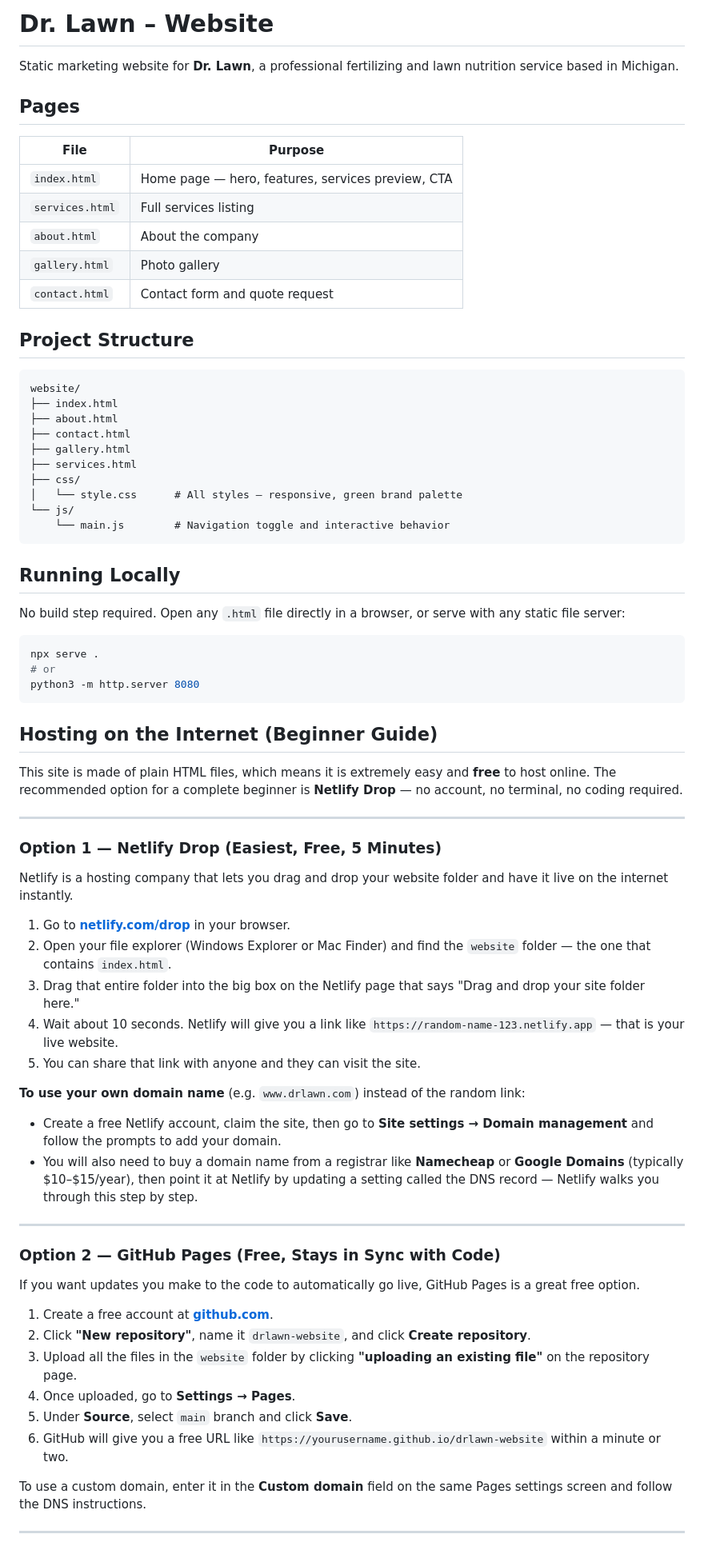
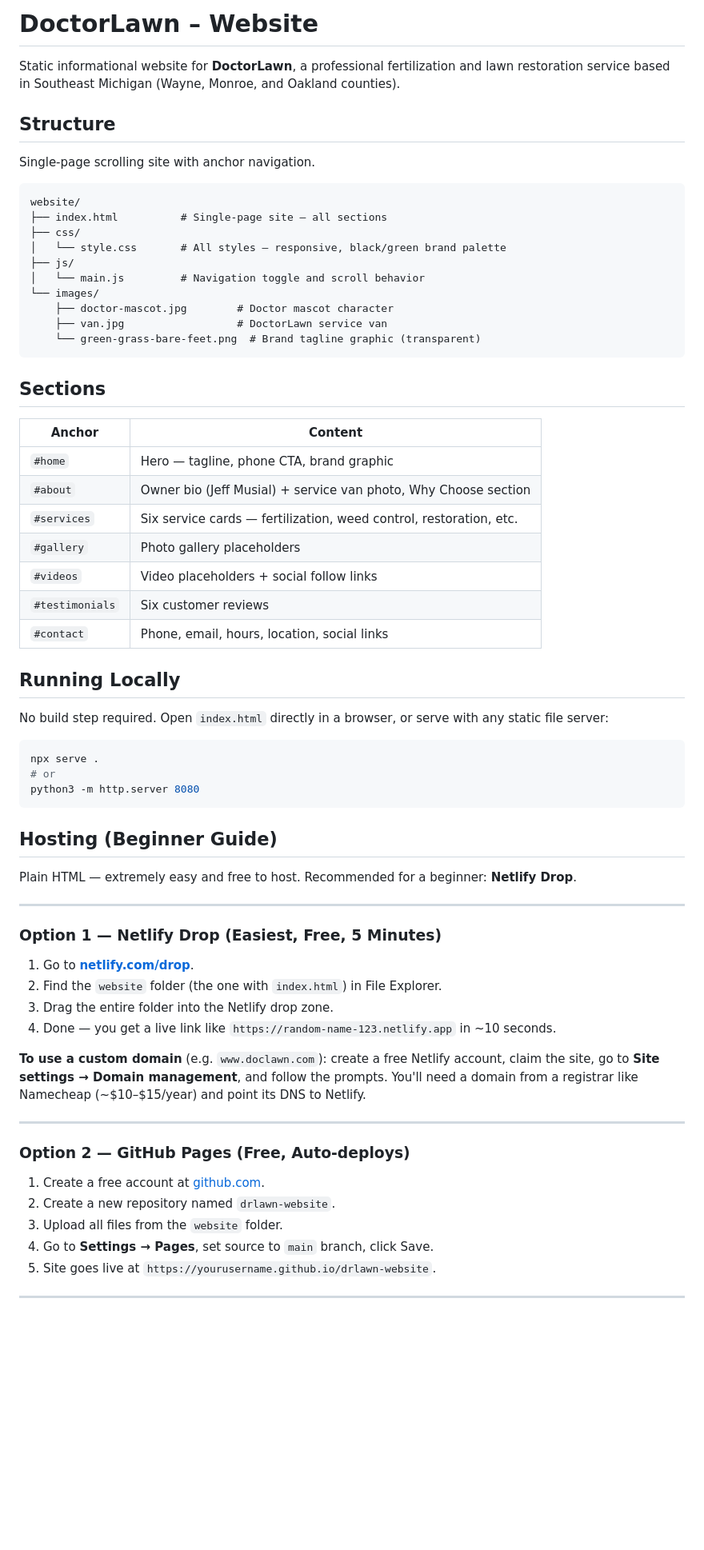
Before and after one commit to MackMusial/DoctorLawn_website, a Markdown page: README.md, the part around one of its changes. Shown at 80% size. Drawn GitHub-style; blank space fills up the shorter version.

Commit message:
Update README to reflect current single-page site structure
Co-Authored-By: Claude Sonnet 4.6 <noreply@anthropic.com>

````diff
--- a/README.md
+++ b/README.md
@@ -1,35 +1,39 @@
-# Dr. Lawn – Website
+# DoctorLawn – Website
 
-Static marketing website for **Dr. Lawn**, a professional fertilizing and lawn nutrition service based in Michigan.
+Static informational website for **DoctorLawn**, a professional fertilization and lawn restoration service based in Southeast Michigan (Wayne, Monroe, and Oakland counties).
 
-## Pages
+## Structure
 
-| File | Purpose |
-|------|---------|
-| `index.html` | Home page — hero, features, services preview, CTA |
-| `services.html` | Full services listing |
-| `about.html` | About the company |
-| `gallery.html` | Photo gallery |
-| `contact.html` | Contact form and quote request |
-
-## Project Structure
+Single-page scrolling site with anchor navigation.
 
 ```
 website/
-├── index.html
-├── about.html
-├── contact.html
-├── gallery.html
-├── services.html
+├── index.html          # Single-page site — all sections
 ├── css/
-│   └── style.css      # All styles — responsive, green brand palette
-└── js/
-    └── main.js        # Navigation toggle and interactive behavior
+│   └── style.css       # All styles — responsive, black/green brand palette
+├── js/
+│   └── main.js         # Navigation toggle and scroll behavior
+└── images/
+    ├── doctor-mascot.jpg        # Doctor mascot character
+    ├── van.jpg                  # DoctorLawn service van
+    └── green-grass-bare-feet.png  # Brand tagline graphic (transparent)
 ```
+
+## Sections
+
+| Anchor | Content |
+|--------|---------|
+| `#home` | Hero — tagline, phone CTA, brand graphic |
+| `#about` | Owner bio (Jeff Musial) + service van photo, Why Choose section |
+| `#services` | Six service cards — fertilization, weed control, restoration, etc. |
+| `#gallery` | Photo gallery placeholders |
+| `#videos` | Video placeholders + social follow links |
+| `#testimonials` | Six customer reviews |
+| `#contact` | Phone, email, hours, location, social links |
 
 ## Running Locally
 
-No build step required. Open any `.html` file directly in a browser, or serve with any static file server:
+No build step required. Open `index.html` directly in a browser, or serve with any static file server:
 
 ```bash
 npx serve .
@@ -37,40 +41,30 @@ npx serve .
 python3 -m http.server 8080
 ```
 
-## Hosting on the Internet (Beginner Guide)
+## Hosting (Beginner Guide)
 
-This site is made of plain HTML files, which means it is extremely easy and **free** to host online. The recommended option for a complete beginner is **Netlify Drop** — no account, no terminal, no coding required.
+Plain HTML — extremely easy and free to host. Recommended for a beginner: **Netlify Drop**.
 
 ---
 
 ### Option 1 — Netlify Drop (Easiest, Free, 5 Minutes)
 
-Netlify is a hosting company that lets you drag and drop your website folder and have it live on the internet instantly.
+1. Go to **[netlify.com/drop](https://app.netlify.com/drop)**.
+2. Find the `website` folder (the one with `index.html`) in File Explorer.
+3. Drag the entire folder into the Netlify drop zone.
+4. Done — you get a live link like `https://random-name-123.netlify.app` in ~10 seconds.
 
-1. Go to **[netlify.com/drop](https://app.netlify.com/drop)** in your browser.
-2. Open your file explorer (Windows Explorer or Mac Finder) and find the `website` folder — the one that contains `index.html`.
-3. Drag that entire folder into the big box on the Netlify page that says "Drag and drop your site folder here."
-4. Wait about 10 seconds. Netlify will give you a link like `https://random-name-123.netlify.app` — that is your live website.
-5. You can share that link with anyone and they can visit the site.
-
-**To use your own domain name** (e.g. `www.drlawn.com`) instead of the random link:
-- Create a free Netlify account, claim the site, then go to **Site settings → Domain management** and follow the prompts to add your domain.
-- You will also need to buy a domain name from a registrar like **Namecheap** or **Google Domains** (typically $10–$15/year), then point it at Netlify by updating a setting called the DNS record — Netlify walks you through this step by step.
+**To use a custom domain** (e.g. `www.doclawn.com`): create a free Netlify account, claim the site, go to **Site settings → Domain management**, and follow the prompts. You'll need a domain from a registrar like Namecheap (~$10–$15/year) and point its DNS to Netlify.
 
 ---
 
-### Option 2 — GitHub Pages (Free, Stays in Sync with Code)
+### Option 2 — GitHub Pages (Free, Auto-deploys)
 
-If you want updates you make to the code to automatically go live, GitHub Pages is a great free option.
-
-1. Create a free account at **[github.com](https://github.com)**.
-2. Click **"New repository"**, name it `drlawn-website`, and click **Create repository**.
-3. Upload all the files in the `website` folder by clicking **"uploading an existing file"** on the repository page.
-4. Once uploaded, go to **Settings → Pages**.
-5. Under **Source**, select `main` branch and click **Save**.
-6. GitHub will give you a free URL like `https://yourusername.github.io/drlawn-website` within a minute or two.
-
-To use a custom domain, enter it in the **Custom domain** field on the same Pages settings screen and follow the DNS instructions.
+1. Create a free account at [github.com](https://github.com).
+2. Create a new repository named `drlawn-website`.
+3. Upload all files from the `website` folder.
+4. Go to **Settings → Pages**, set source to `main` branch, click Save.
+5. Site goes live at `https://yourusername.github.io/drlawn-website`.
 
 ---
 
````
Also changed, not shown: other parts of README.md (+16 -19 lines).
